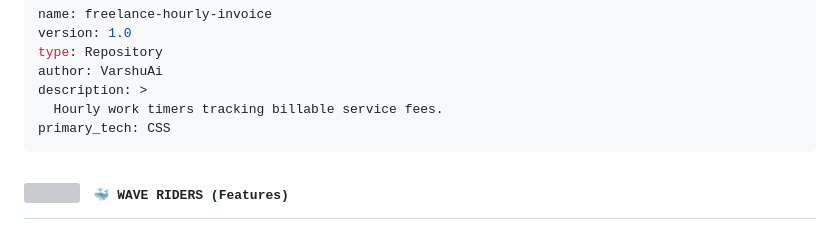
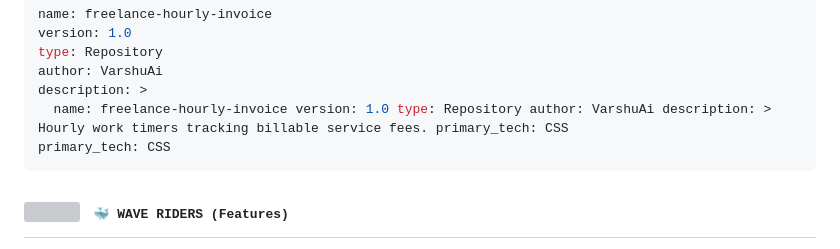
Before and after one commit to VarshuAi/freelance-hourly-invoice, a Markdown page: README.md, the part around the change. Rendered like a GitHub page; grey boxes are pictures that could not be loaded.

````diff
--- a/README.md
+++ b/README.md
@@ -38,7 +38,7 @@ version: 1.0
 type: Repository
 author: VarshuAi
 description: >
-  Hourly work timers tracking billable service fees.
+  name: freelance-hourly-invoice version: 1.0 type: Repository author: VarshuAi description: >   Hourly work timers tracking billable service fees. primary_tech: CSS
 primary_tech: CSS
 ```
 
````
